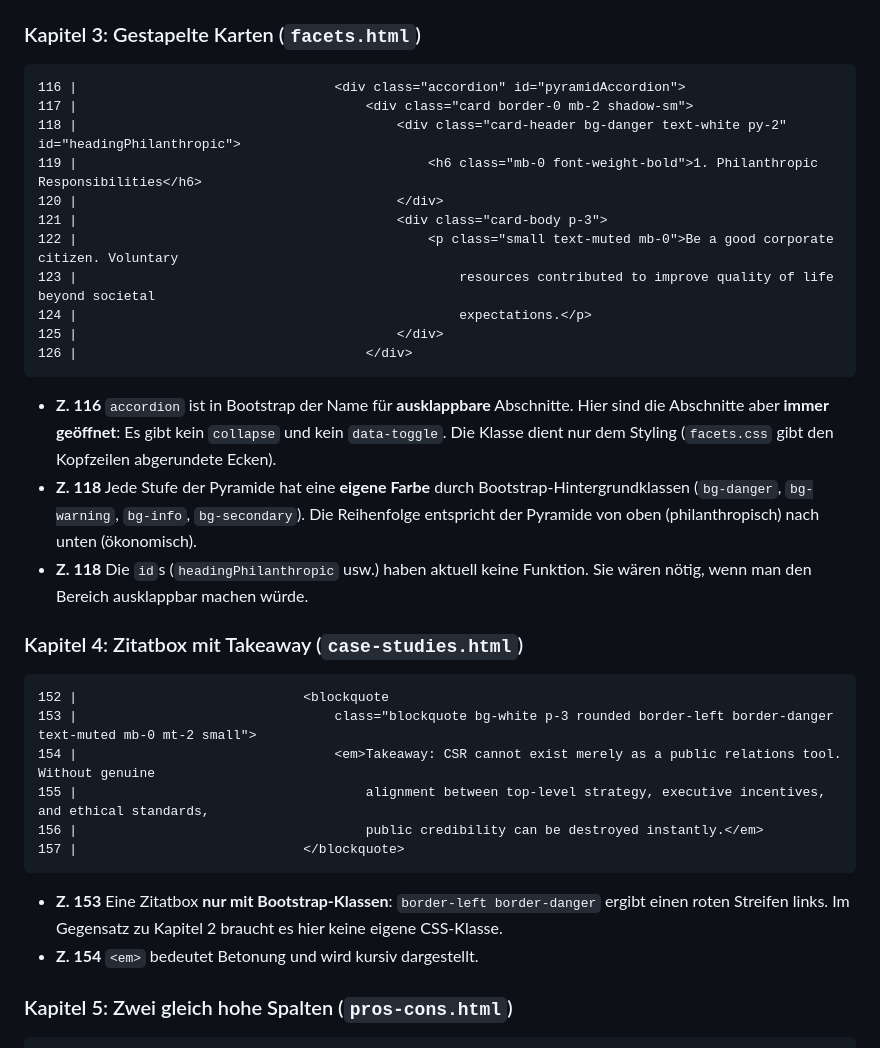
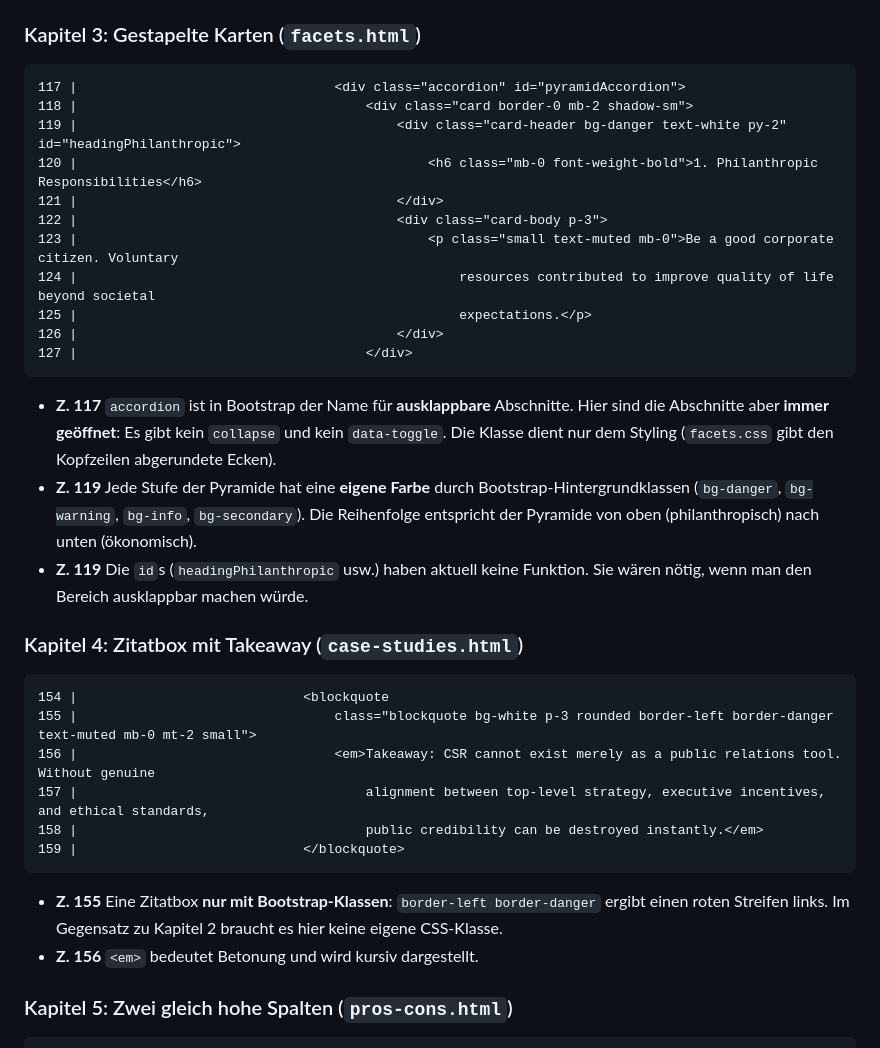
Before and after one commit to MikhailPugachevskiy/Corporate-Social-Responsibility, a Markdown page: doc/05-kapitelseiten.md, the part around the change. Rendered like a GitHub page.

Commit message:
correct chapter pages learning doc

````diff
--- a/doc/05-kapitelseiten.md
+++ b/doc/05-kapitelseiten.md
@@ -141,36 +141,36 @@ Alle Kapitel nutzen dieselben Bootstrap-Bausteine. Die folgende Tabelle zeigt, w
 ### Kapitel 3: Gestapelte Karten (`facets.html`)
 
 ```html
-116 |                                 <div class="accordion" id="pyramidAccordion">
-117 |                                     <div class="card border-0 mb-2 shadow-sm">
-118 |                                         <div class="card-header bg-danger text-white py-2" id="headingPhilanthropic">
-119 |                                             <h6 class="mb-0 font-weight-bold">1. Philanthropic Responsibilities</h6>
-120 |                                         </div>
-121 |                                         <div class="card-body p-3">
-122 |                                             <p class="small text-muted mb-0">Be a good corporate citizen. Voluntary
-123 |                                                 resources contributed to improve quality of life beyond societal
-124 |                                                 expectations.</p>
-125 |                                         </div>
-126 |                                     </div>
+117 |                                 <div class="accordion" id="pyramidAccordion">
+118 |                                     <div class="card border-0 mb-2 shadow-sm">
+119 |                                         <div class="card-header bg-danger text-white py-2" id="headingPhilanthropic">
+120 |                                             <h6 class="mb-0 font-weight-bold">1. Philanthropic Responsibilities</h6>
+121 |                                         </div>
+122 |                                         <div class="card-body p-3">
+123 |                                             <p class="small text-muted mb-0">Be a good corporate citizen. Voluntary
+124 |                                                 resources contributed to improve quality of life beyond societal
+125 |                                                 expectations.</p>
+126 |                                         </div>
+127 |                                     </div>
 ```
 
-- **Z. 116** `accordion` ist in Bootstrap der Name für **ausklappbare** Abschnitte. Hier sind die Abschnitte aber **immer geöffnet**: Es gibt kein `collapse` und kein `data-toggle`. Die Klasse dient nur dem Styling (`facets.css` gibt den Kopfzeilen abgerundete Ecken).
-- **Z. 118** Jede Stufe der Pyramide hat eine **eigene Farbe** durch Bootstrap-Hintergrundklassen (`bg-danger`, `bg-warning`, `bg-info`, `bg-secondary`). Die Reihenfolge entspricht der Pyramide von oben (philanthropisch) nach unten (ökonomisch).
-- **Z. 118** Die `id`s (`headingPhilanthropic` usw.) haben aktuell keine Funktion. Sie wären nötig, wenn man den Bereich ausklappbar machen würde.
+- **Z. 117** `accordion` ist in Bootstrap der Name für **ausklappbare** Abschnitte. Hier sind die Abschnitte aber **immer geöffnet**: Es gibt kein `collapse` und kein `data-toggle`. Die Klasse dient nur dem Styling (`facets.css` gibt den Kopfzeilen abgerundete Ecken).
+- **Z. 119** Jede Stufe der Pyramide hat eine **eigene Farbe** durch Bootstrap-Hintergrundklassen (`bg-danger`, `bg-warning`, `bg-info`, `bg-secondary`). Die Reihenfolge entspricht der Pyramide von oben (philanthropisch) nach unten (ökonomisch).
+- **Z. 119** Die `id`s (`headingPhilanthropic` usw.) haben aktuell keine Funktion. Sie wären nötig, wenn man den Bereich ausklappbar machen würde.
 
 ### Kapitel 4: Zitatbox mit Takeaway (`case-studies.html`)
 
 ```html
-152 |                             <blockquote
-153 |                                 class="blockquote bg-white p-3 rounded border-left border-danger text-muted mb-0 mt-2 small">
-154 |                                 <em>Takeaway: CSR cannot exist merely as a public relations tool. Without genuine
-155 |                                     alignment between top-level strategy, executive incentives, and ethical standards,
-156 |                                     public credibility can be destroyed instantly.</em>
-157 |                             </blockquote>
+154 |                             <blockquote
+155 |                                 class="blockquote bg-white p-3 rounded border-left border-danger text-muted mb-0 mt-2 small">
+156 |                                 <em>Takeaway: CSR cannot exist merely as a public relations tool. Without genuine
+157 |                                     alignment between top-level strategy, executive incentives, and ethical standards,
+158 |                                     public credibility can be destroyed instantly.</em>
+159 |                             </blockquote>
 ```
 
-- **Z. 153** Eine Zitatbox **nur mit Bootstrap-Klassen**: `border-left border-danger` ergibt einen roten Streifen links. Im Gegensatz zu Kapitel 2 braucht es hier keine eigene CSS-Klasse.
-- **Z. 154** `<em>` bedeutet Betonung und wird kursiv dargestellt.
+- **Z. 155** Eine Zitatbox **nur mit Bootstrap-Klassen**: `border-left border-danger` ergibt einen roten Streifen links. Im Gegensatz zu Kapitel 2 braucht es hier keine eigene CSS-Klasse.
+- **Z. 156** `<em>` bedeutet Betonung und wird kursiv dargestellt.
 
 ### Kapitel 5: Zwei gleich hohe Spalten (`pros-cons.html`)
 
````
